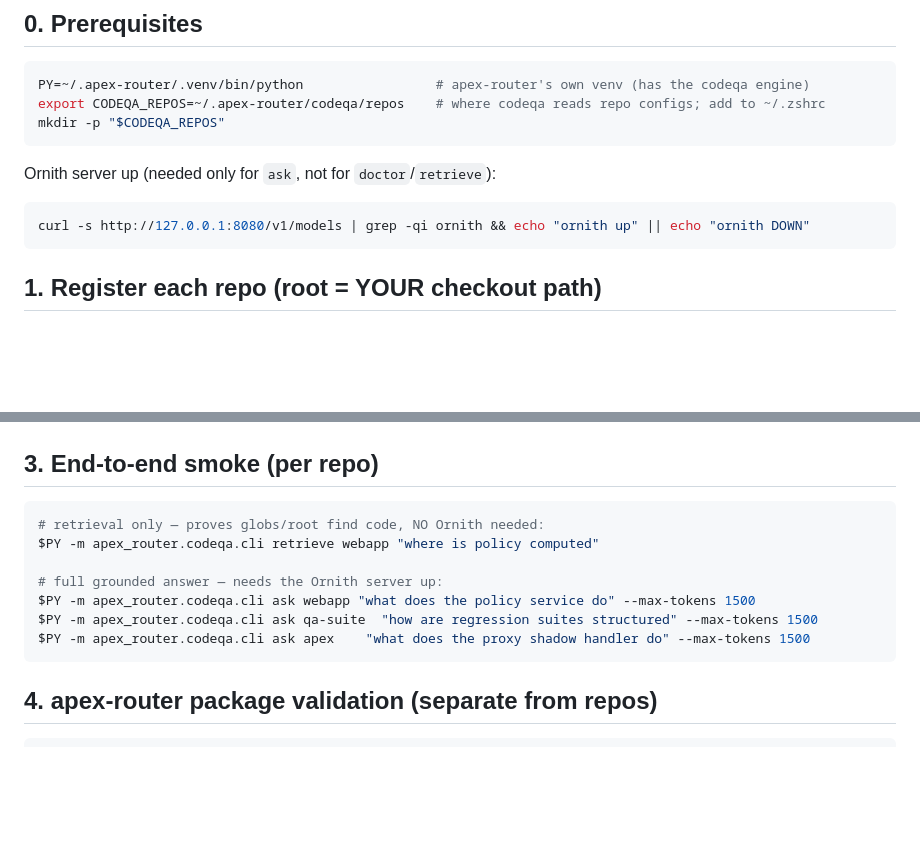
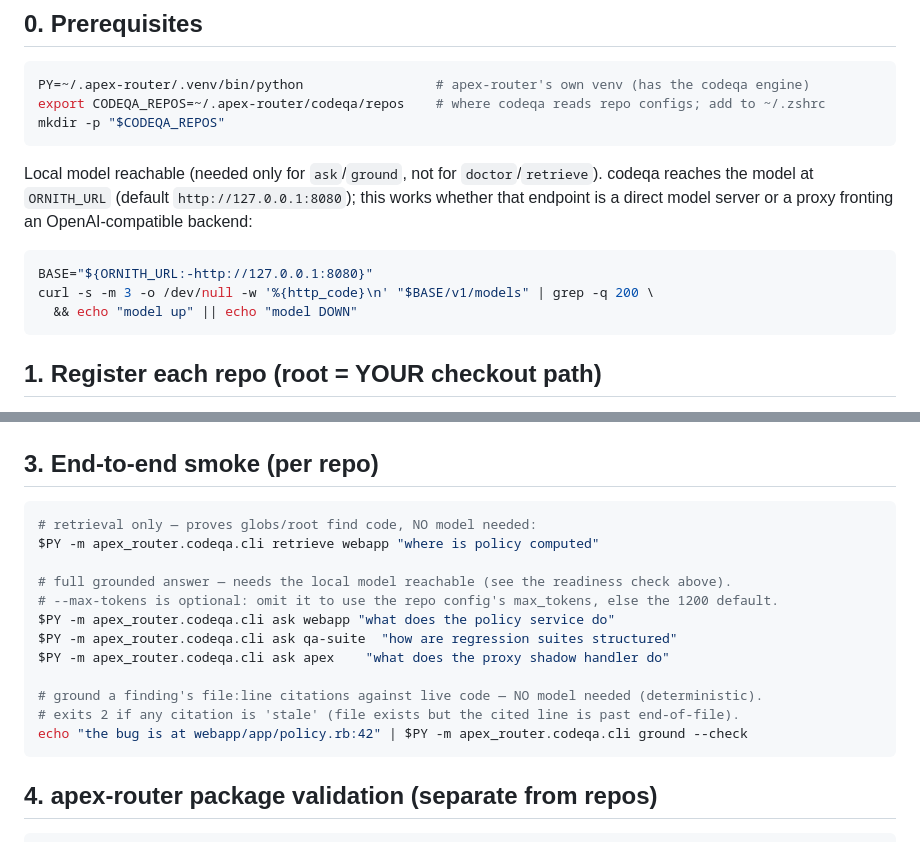
Before and after one commit to runapex/apex-router, a Markdown page: docs/RUNBOOK-repos-validation.md, 2 parts joined by grey strips. Rendered like a GitHub page; blank space fills up the shorter version.

Commit message:
docs(codeqa): backend-agnostic model readiness check in repos runbook
The readiness check hardcoded a curl to :8080 grepping for "ornith" — stale
now that codeqa reaches the model via ORNITH_URL (which may front an
OpenAI-compatible backend through a proxy). Replace with an ORNITH_URL-driven
HTTP-200 probe that works for any backend. Also drop the fixed --max-tokens
from the ask examples (repo config / default now applies) and add a `ground`
example for the new grounding oracle.

````diff
--- a/docs/RUNBOOK-repos-validation.md
+++ b/docs/RUNBOOK-repos-validation.md
@@ -17,9 +17,13 @@ export CODEQA_REPOS=~/.apex-router/codeqa/repos    # where codeqa reads repo con
 mkdir -p "$CODEQA_REPOS"
 ```
 
-Ornith server up (needed only for `ask`, not for `doctor`/`retrieve`):
+Local model reachable (needed only for `ask`/`ground`, not for `doctor`/`retrieve`). codeqa reaches
+the model at `ORNITH_URL` (default `http://127.0.0.1:8080`); this works whether that endpoint is a
+direct model server or a proxy fronting an OpenAI-compatible backend:
 ```bash
-curl -s http://127.0.0.1:8080/v1/models | grep -qi ornith && echo "ornith up" || echo "ornith DOWN"
+BASE="${ORNITH_URL:-http://127.0.0.1:8080}"
+curl -s -m 3 -o /dev/null -w '%{http_code}\n' "$BASE/v1/models" | grep -q 200 \
+  && echo "model up" || echo "model DOWN"
 ```
 
 ## 1. Register each repo (root = YOUR checkout path)
@@ -77,13 +81,18 @@ $PY -m apex_router.codeqa.cli doctor --check ; echo "exit=$?"
 ## 3. End-to-end smoke (per repo)
 
 ```bash
-# retrieval only — proves globs/root find code, NO Ornith needed:
+# retrieval only — proves globs/root find code, NO model needed:
 $PY -m apex_router.codeqa.cli retrieve webapp "where is policy computed"
 
-# full grounded answer — needs the Ornith server up:
-$PY -m apex_router.codeqa.cli ask webapp "what does the policy service do" --max-tokens 1500
-$PY -m apex_router.codeqa.cli ask qa-suite  "how are regression suites structured" --max-tokens 1500
-$PY -m apex_router.codeqa.cli ask apex    "what does the proxy shadow handler do" --max-tokens 1500
+# full grounded answer — needs the local model reachable (see the readiness check above).
+# --max-tokens is optional: omit it to use the repo config's max_tokens, else the 1200 default.
+$PY -m apex_router.codeqa.cli ask webapp "what does the policy service do"
+$PY -m apex_router.codeqa.cli ask qa-suite  "how are regression suites structured"
+$PY -m apex_router.codeqa.cli ask apex    "what does the proxy shadow handler do"
+
+# ground a finding's file:line citations against live code — NO model needed (deterministic).
+# exits 2 if any citation is 'stale' (file exists but the cited line is past end-of-file).
+echo "the bug is at webapp/app/policy.rb:42" | $PY -m apex_router.codeqa.cli ground --check
 ```
 
 ## 4. apex-router package validation (separate from repos)
````
